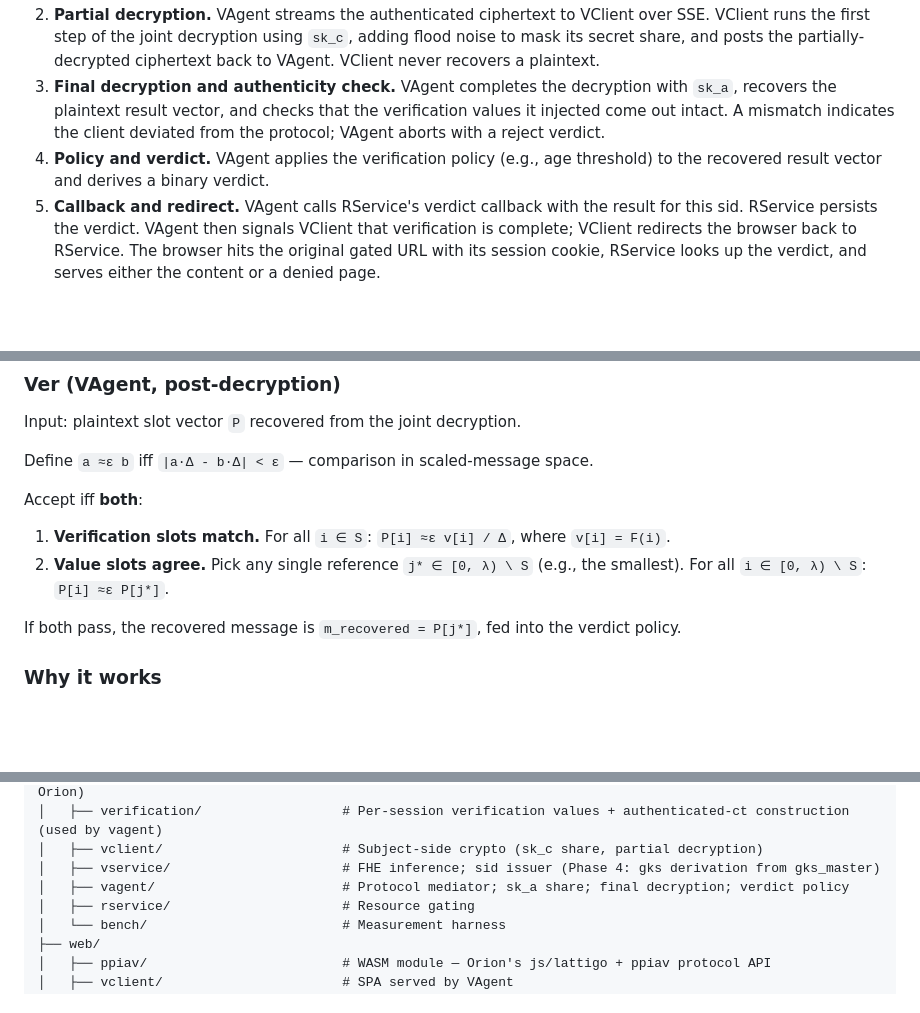
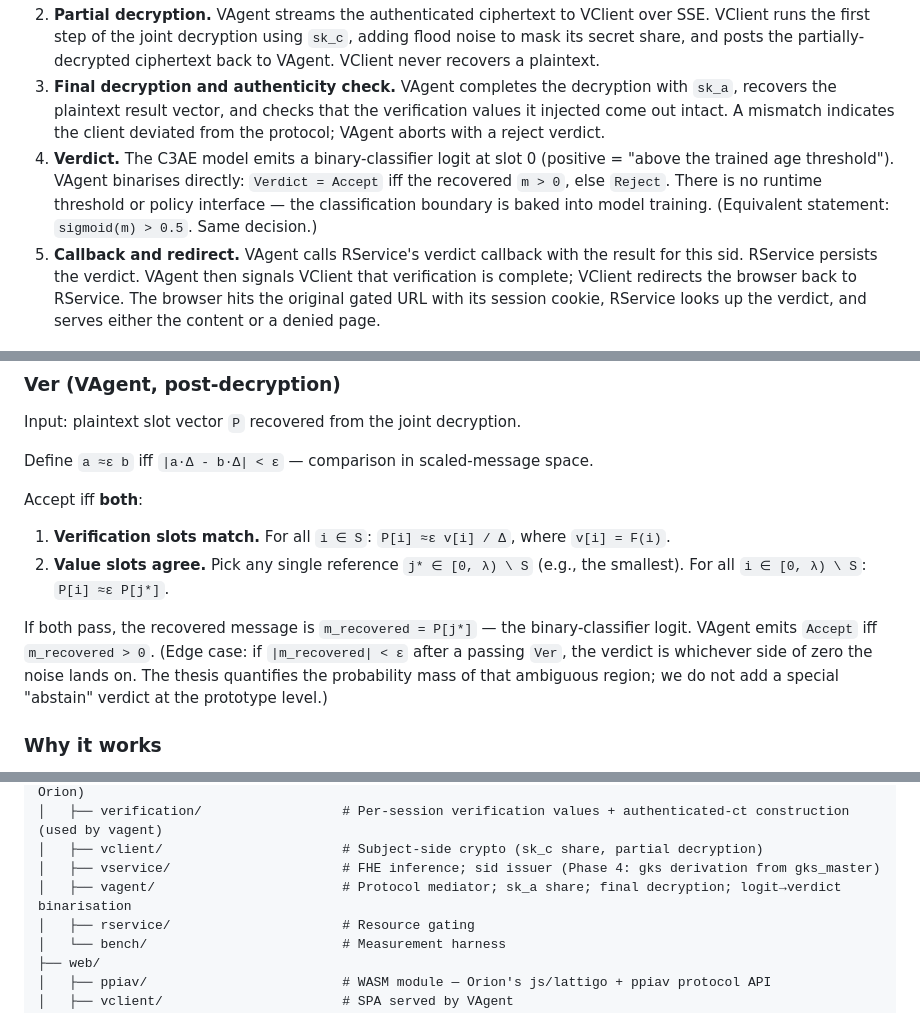
Before and after one commit to butvinm/ppiav, a Markdown page: docs/DESIGN-2.md, 3 parts joined by grey strips. GitHub-like rendering; blank space fills up the shorter version.

```diff
--- a/docs/DESIGN-2.md
+++ b/docs/DESIGN-2.md
@@ -182,7 +182,7 @@ The session-specific CKKS keys are generated jointly by VClient and VAgent. The
 1. **Authenticated ciphertext.** VAgent picks fresh secret verification values and folds them into `result_ct` to produce an authenticated ciphertext bound to this session's secret material. The construction is described in §Multiparty decryption with authentication.
 2. **Partial decryption.** VAgent streams the authenticated ciphertext to VClient over SSE. VClient runs the first step of the joint decryption using `sk_c`, adding flood noise to mask its secret share, and posts the partially-decrypted ciphertext back to VAgent. VClient never recovers a plaintext.
 3. **Final decryption and authenticity check.** VAgent completes the decryption with `sk_a`, recovers the plaintext result vector, and checks that the verification values it injected come out intact. A mismatch indicates the client deviated from the protocol; VAgent aborts with a reject verdict.
-4. **Policy and verdict.** VAgent applies the verification policy (e.g., age threshold) to the recovered result vector and derives a binary verdict.
+4. **Verdict.** The C3AE model emits a binary-classifier logit at slot 0 (positive = "above the trained age threshold"). VAgent binarises directly: `Verdict = Accept` iff the recovered `m > 0`, else `Reject`. There is no runtime threshold or policy interface — the classification boundary is baked into model training. (Equivalent statement: `sigmoid(m) > 0.5`. Same decision.)
 5. **Callback and redirect.** VAgent calls RService's verdict callback with the result for this sid. RService persists the verdict. VAgent then signals VClient that verification is complete; VClient redirects the browser back to RService. The browser hits the original gated URL with its session cookie, RService looks up the verdict, and serves either the content or a denied page.
 
 ---
@@ -250,7 +250,7 @@ Accept iff **both**:
 1. **Verification slots match.** For all `i ∈ S`: `P[i] ≈ε v[i] / Δ`, where `v[i] = F(i)`.
 2. **Value slots agree.** Pick any single reference `j* ∈ [0, λ) \ S` (e.g., the smallest). For all `i ∈ [0, λ) \ S`: `P[i] ≈ε P[j*]`.
 
-If both pass, the recovered message is `m_recovered = P[j*]`, fed into the verdict policy.
+If both pass, the recovered message is `m_recovered = P[j*]` — the binary-classifier logit. VAgent emits `Accept` iff `m_recovered > 0`. (Edge case: if `|m_recovered| < ε` after a passing `Ver`, the verdict is whichever side of zero the noise lands on. The thesis quantifies the probability mass of that ambiguous region; we do not add a special "abstain" verdict at the prototype level.)
 
 ### Why it works
 
@@ -295,7 +295,7 @@ ppiav/
 │   ├── verification/                  # Per-session verification values + authenticated-ct construction (used by vagent)
 │   ├── vclient/                       # Subject-side crypto (sk_c share, partial decryption)
 │   ├── vservice/                      # FHE inference; sid issuer (Phase 4: gks derivation from gks_master)
-│   ├── vagent/                        # Protocol mediator; sk_a share; final decryption; verdict policy
+│   ├── vagent/                        # Protocol mediator; sk_a share; final decryption; logit→verdict binarisation
 │   ├── rservice/                      # Resource gating
 │   └── bench/                         # Measurement harness
 ├── web/
```
Also changed, not shown: other parts of docs/DESIGN-2.md (+6 -7 lines).
